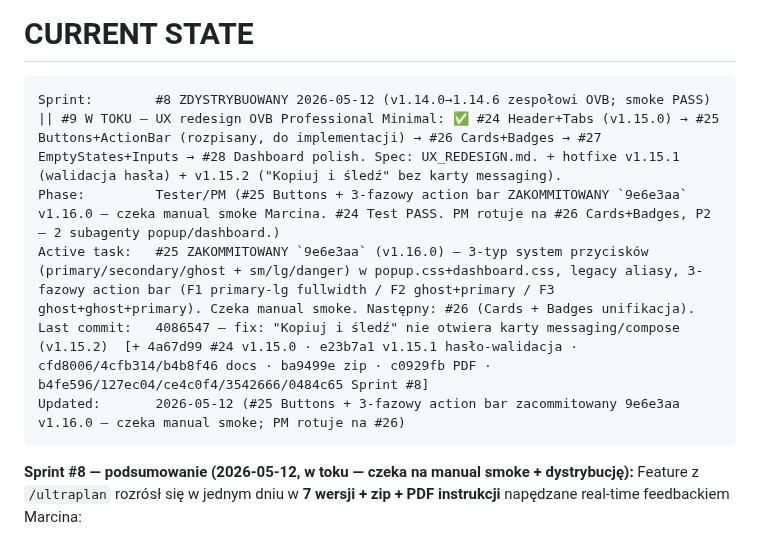
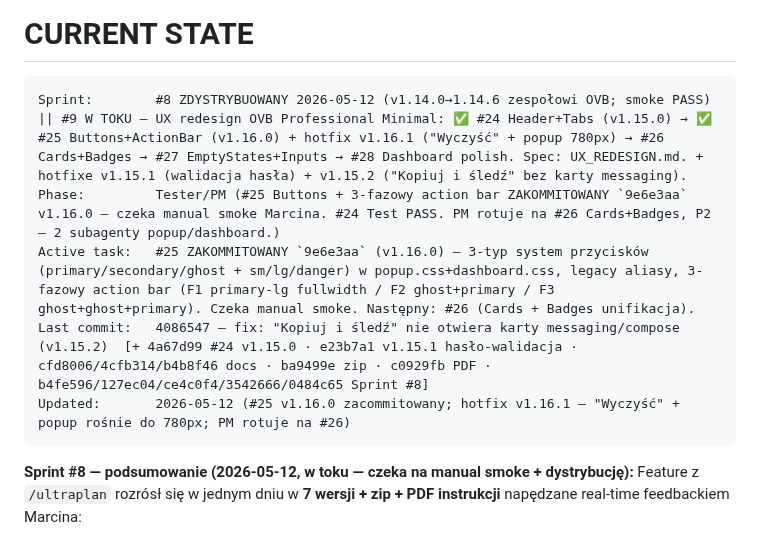
Before and after one commit to ochhyes/linkedin-msg-generator, a Markdown page: CLAUDE.md, the part around the change. GitHub-like rendering.

Commit message:
docs: hotfix v1.16.1 w CURRENT STATE
Co-Authored-By: Claude Opus 4.7 (1M context) <noreply@anthropic.com>

````diff
--- a/CLAUDE.md
+++ b/CLAUDE.md
@@ -207,11 +207,11 @@ PM 5–15 min · Dev 30–120 min · Tester 10–30 min · Commit 2–5 min.
 # CURRENT STATE
 
 ```
-Sprint:        #8 ZDYSTRYBUOWANY 2026-05-12 (v1.14.0→1.14.6 zespołowi OVB; smoke PASS) || #9 W TOKU — UX redesign OVB Professional Minimal: ✅ #24 Header+Tabs (v1.15.0) → #25 Buttons+ActionBar (rozpisany, do implementacji) → #26 Cards+Badges → #27 EmptyStates+Inputs → #28 Dashboard polish. Spec: UX_REDESIGN.md. + hotfixe v1.15.1 (walidacja hasła) + v1.15.2 ("Kopiuj i śledź" bez karty messaging).
+Sprint:        #8 ZDYSTRYBUOWANY 2026-05-12 (v1.14.0→1.14.6 zespołowi OVB; smoke PASS) || #9 W TOKU — UX redesign OVB Professional Minimal: ✅ #24 Header+Tabs (v1.15.0) → ✅ #25 Buttons+ActionBar (v1.16.0) + hotfix v1.16.1 ("Wyczyść" + popup 780px) → #26 Cards+Badges → #27 EmptyStates+Inputs → #28 Dashboard polish. Spec: UX_REDESIGN.md. + hotfixe v1.15.1 (walidacja hasła) + v1.15.2 ("Kopiuj i śledź" bez karty messaging).
 Phase:         Tester/PM (#25 Buttons + 3-fazowy action bar ZAKOMMITOWANY `9e6e3aa` v1.16.0 — czeka manual smoke Marcina. #24 Test PASS. PM rotuje na #26 Cards+Badges, P2 — 2 subagenty popup/dashboard.)
 Active task:   #25 ZAKOMMITOWANY `9e6e3aa` (v1.16.0) — 3-typ system przycisków (primary/secondary/ghost + sm/lg/danger) w popup.css+dashboard.css, legacy aliasy, 3-fazowy action bar (F1 primary-lg fullwidth / F2 ghost+primary / F3 ghost+ghost+primary). Czeka manual smoke. Następny: #26 (Cards + Badges unifikacja).
 Last commit:   4086547 — fix: "Kopiuj i śledź" nie otwiera karty messaging/compose (v1.15.2)  [+ 4a67d99 #24 v1.15.0 · e23b7a1 v1.15.1 hasło-walidacja · cfd8006/4cfb314/b4b8f46 docs · ba9499e zip · c0929fb PDF · b4fe596/127ec04/ce4c0f4/3542666/0484c65 Sprint #8]
-Updated:       2026-05-12 (#25 Buttons + 3-fazowy action bar zacommitowany 9e6e3aa v1.16.0 — czeka manual smoke; PM rotuje na #26)
+Updated:       2026-05-12 (#25 v1.16.0 zacommitowany; hotfix v1.16.1 — "Wyczyść" + popup rośnie do 780px; PM rotuje na #26)
 ```
 
 **Sprint #8 — podsumowanie (2026-05-12, w toku — czeka na manual smoke + dystrybucję):** Feature z `/ultraplan` rozrósł się w jednym dniu w **7 wersji + zip + PDF instrukcji** napędzane real-time feedbackiem Marcina:
````
